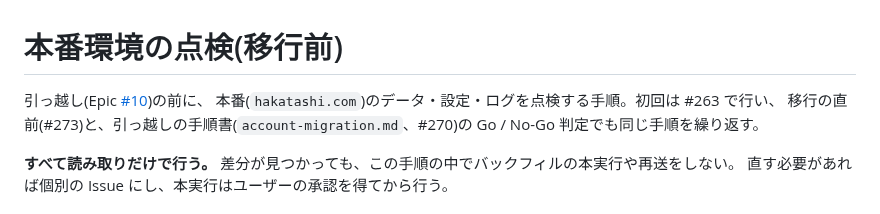
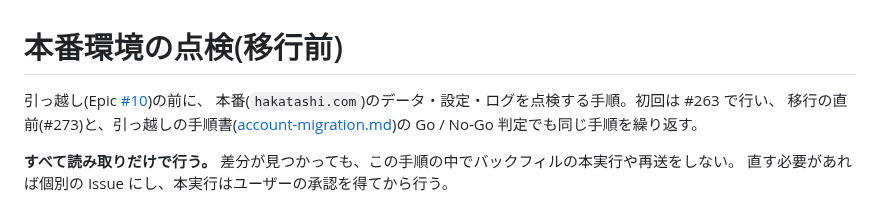
Before and after one commit to hakatashi/activitypub-firebase, a Markdown page: docs/runbooks/production-preflight-check.md, the part around the change. Drawn GitHub-style.

```diff
--- a/docs/runbooks/production-preflight-check.md
+++ b/docs/runbooks/production-preflight-check.md
@@ -2,7 +2,7 @@
 
 引っ越し(Epic [#10](https://github.com/hakatashi/activitypub-firebase/issues/10))の前に、
 本番(`hakatashi.com`)のデータ・設定・ログを点検する手順。初回は #263 で行い、
-移行の直前(#273)と、引っ越しの手順書(`account-migration.md`、#270)の Go / No-Go 判定でも同じ手順を繰り返す。
+移行の直前(#273)と、引っ越しの手順書([account-migration.md](account-migration.md))の Go / No-Go 判定でも同じ手順を繰り返す。
 
 **すべて読み取りだけで行う。** 差分が見つかっても、この手順の中でバックフィルの本実行や再送をしない。
 直す必要があれば個別の Issue にし、本実行はユーザーの承認を得てから行う。
```
Also changed, not shown: AGENTS.md (+1 -0 lines), docs/runbooks/account-migration.md (added, +236 -0 lines).
